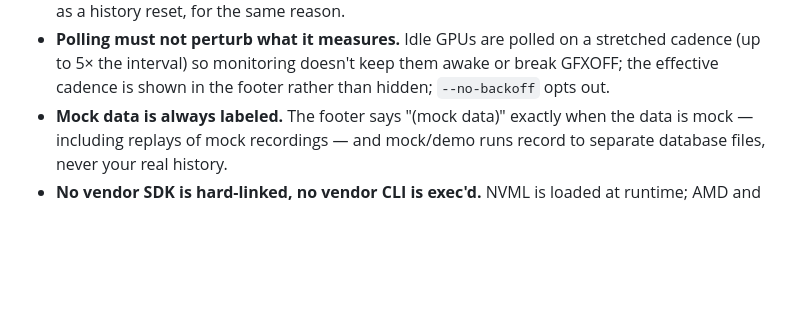
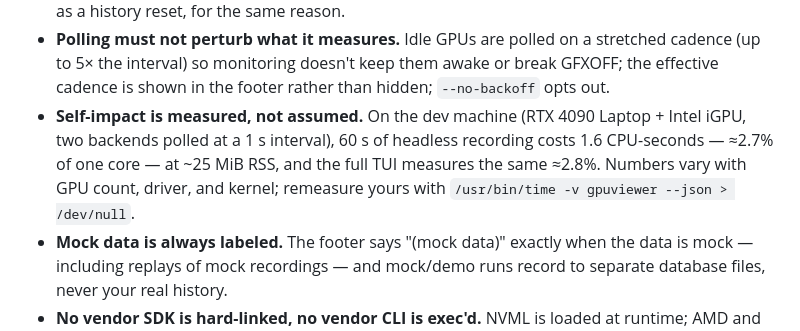
Before and after one commit to singhpratech/gpuviewer, a Markdown page: README.md, the part around the change. Drawn GitHub-style; blank space fills up the shorter version.

Commit message:
docs: publish measured self-impact in the honesty contract
60 s on the dev machine (RTX 4090 Laptop + Intel iGPU, 1 s interval):
headless recording 1.6 CPU-seconds (~2.7% of one core) at ~25 MiB RSS;
full TUI ~2.8%. Measured with /usr/bin/time -v against the release
binary on real NVML — the same run organically caught and narrated a
real power-cap throttle (clocks 1815→1650 MHz) from a llama-server
attach, recorded across two concurrent WAL writers without corruption.

```diff
--- a/README.md
+++ b/README.md
@@ -139,6 +139,11 @@ event with `GPV_EVENT_*` variables in the environment (rate-capped), e.g.
 - **Polling must not perturb what it measures.** Idle GPUs are polled on a stretched cadence
   (up to 5× the interval) so monitoring doesn't keep them awake or break GFXOFF; the
   effective cadence is shown in the footer rather than hidden; `--no-backoff` opts out.
+- **Self-impact is measured, not assumed.** On the dev machine (RTX 4090 Laptop + Intel
+  iGPU, two backends polled at a 1 s interval), 60 s of headless recording costs
+  1.6 CPU-seconds — ≈2.7% of one core — at ~25 MiB RSS, and the full TUI measures
+  the same ≈2.8%. Numbers vary with GPU count, driver, and kernel; remeasure yours with
+  `/usr/bin/time -v gpuviewer --json > /dev/null`.
 - **Mock data is always labeled.** The footer says "(mock data)" exactly when the data is
   mock — including replays of mock recordings — and mock/demo runs record to separate
   database files, never your real history.
```
